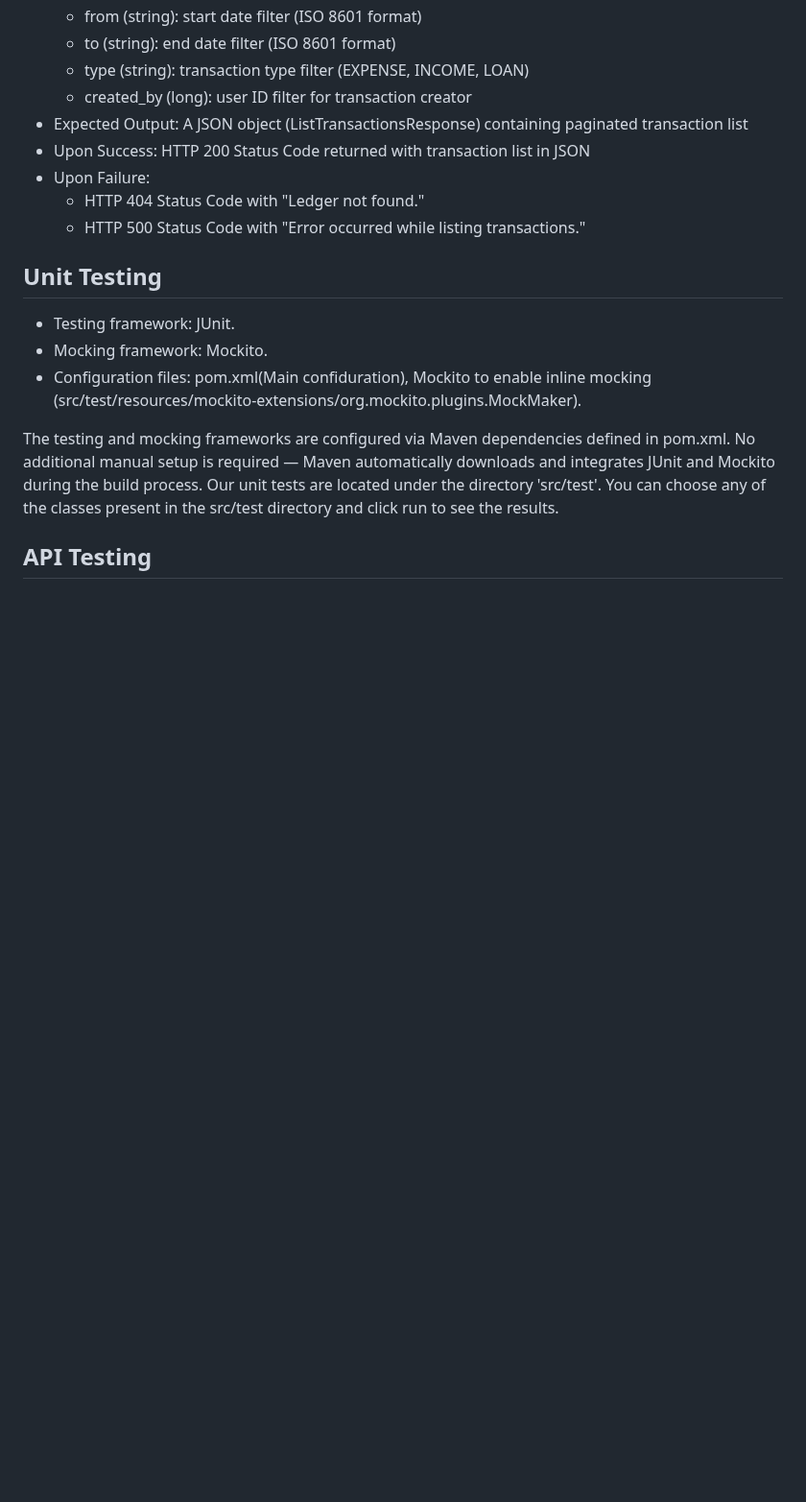
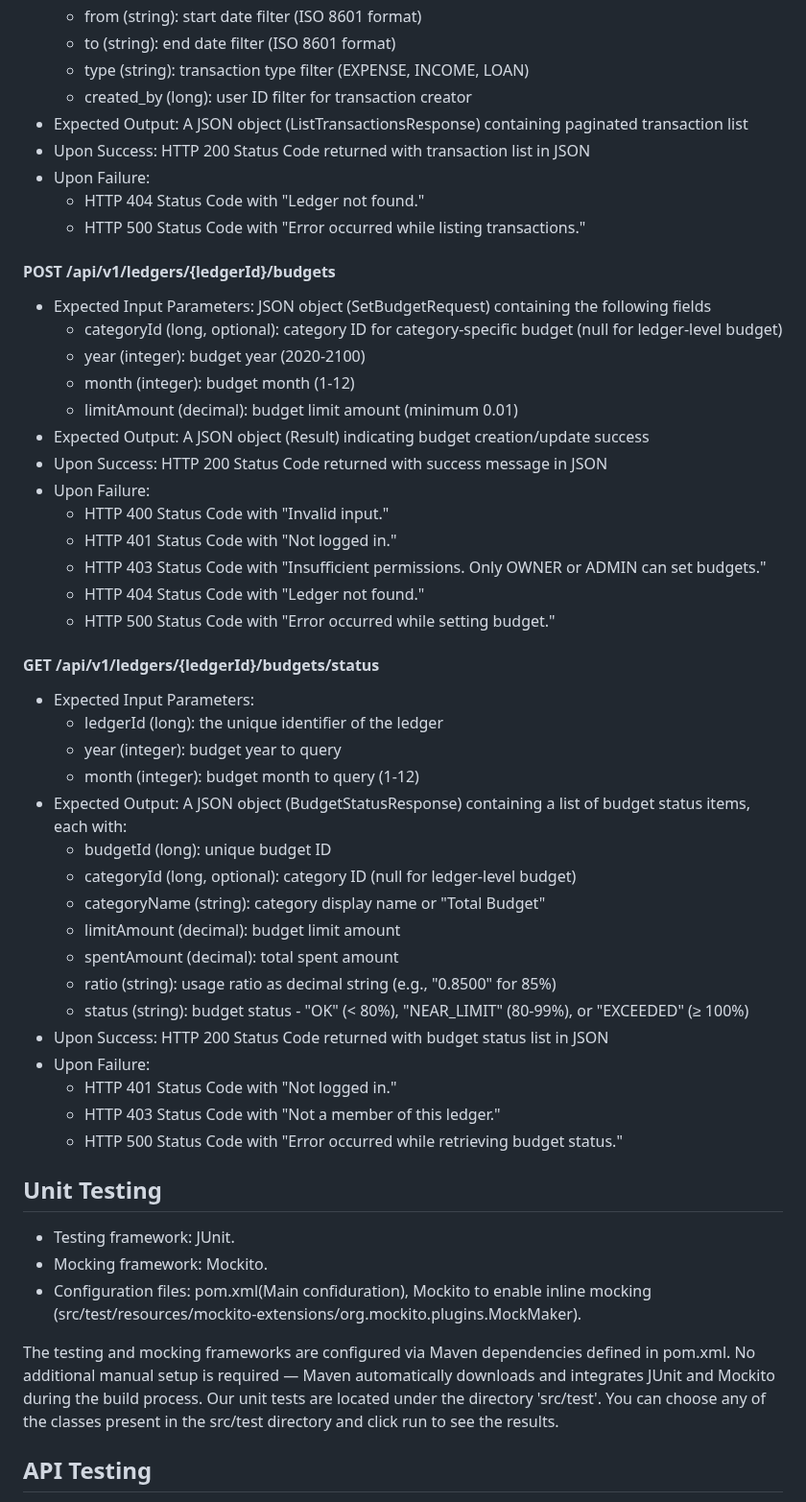
Before and after one commit to flyingcloud4156/flyingcloud-4156-project, a Markdown page: README.md, the part around one of its changes. Shown at 96% size. Rendered like a GitHub page; blank space fills up the shorter version.

Commit message:
update budget documentation

```diff
--- a/README.md
+++ b/README.md
@@ -208,6 +211,40 @@ This section describes the endpoints provided by this project, along with their
 * Upon Failure:
   * HTTP 404 Status Code with "Ledger not found."
   * HTTP 500 Status Code with "Error occurred while listing transactions."
+
+#### POST /api/v1/ledgers/{ledgerId}/budgets
+* Expected Input Parameters: JSON object (SetBudgetRequest) containing the following fields
+  * categoryId (long, optional): category ID for category-specific budget (null for ledger-level budget)
+  * year (integer): budget year (2020-2100)
+  * month (integer): budget month (1-12)
+  * limitAmount (decimal): budget limit amount (minimum 0.01)
+* Expected Output: A JSON object (Result<Void>) indicating budget creation/update success
+* Upon Success: HTTP 200 Status Code returned with success message in JSON
+* Upon Failure:
+  * HTTP 400 Status Code with "Invalid input."
+  * HTTP 401 Status Code with "Not logged in."
+  * HTTP 403 Status Code with "Insufficient permissions. Only OWNER or ADMIN can set budgets."
+  * HTTP 404 Status Code with "Ledger not found."
+  * HTTP 500 Status Code with "Error occurred while setting budget."
+
+#### GET /api/v1/ledgers/{ledgerId}/budgets/status
+* Expected Input Parameters:
+  * ledgerId (long): the unique identifier of the ledger
+  * year (integer): budget year to query
+  * month (integer): budget month to query (1-12)
+* Expected Output: A JSON object (BudgetStatusResponse) containing a list of budget status items, each with:
+  * budgetId (long): unique budget ID
+  * categoryId (long, optional): category ID (null for ledger-level budget)
+  * categoryName (string): category display name or "Total Budget"
+  * limitAmount (decimal): budget limit amount
+  * spentAmount (decimal): total spent amount
+  * ratio (string): usage ratio as decimal string (e.g., "0.8500" for 85%)
+  * status (string): budget status - "OK" (< 80%), "NEAR_LIMIT" (80-99%), or "EXCEEDED" (≥ 100%)
+* Upon Success: HTTP 200 Status Code returned with budget status list in JSON
+* Upon Failure:
+  * HTTP 401 Status Code with "Not logged in."
+  * HTTP 403 Status Code with "Not a member of this ledger."
+  * HTTP 500 Status Code with "Error occurred while retrieving budget status."
 
 
 ## Unit Testing
```
Also changed, not shown: other parts of README.md (+4 -1 lines).
